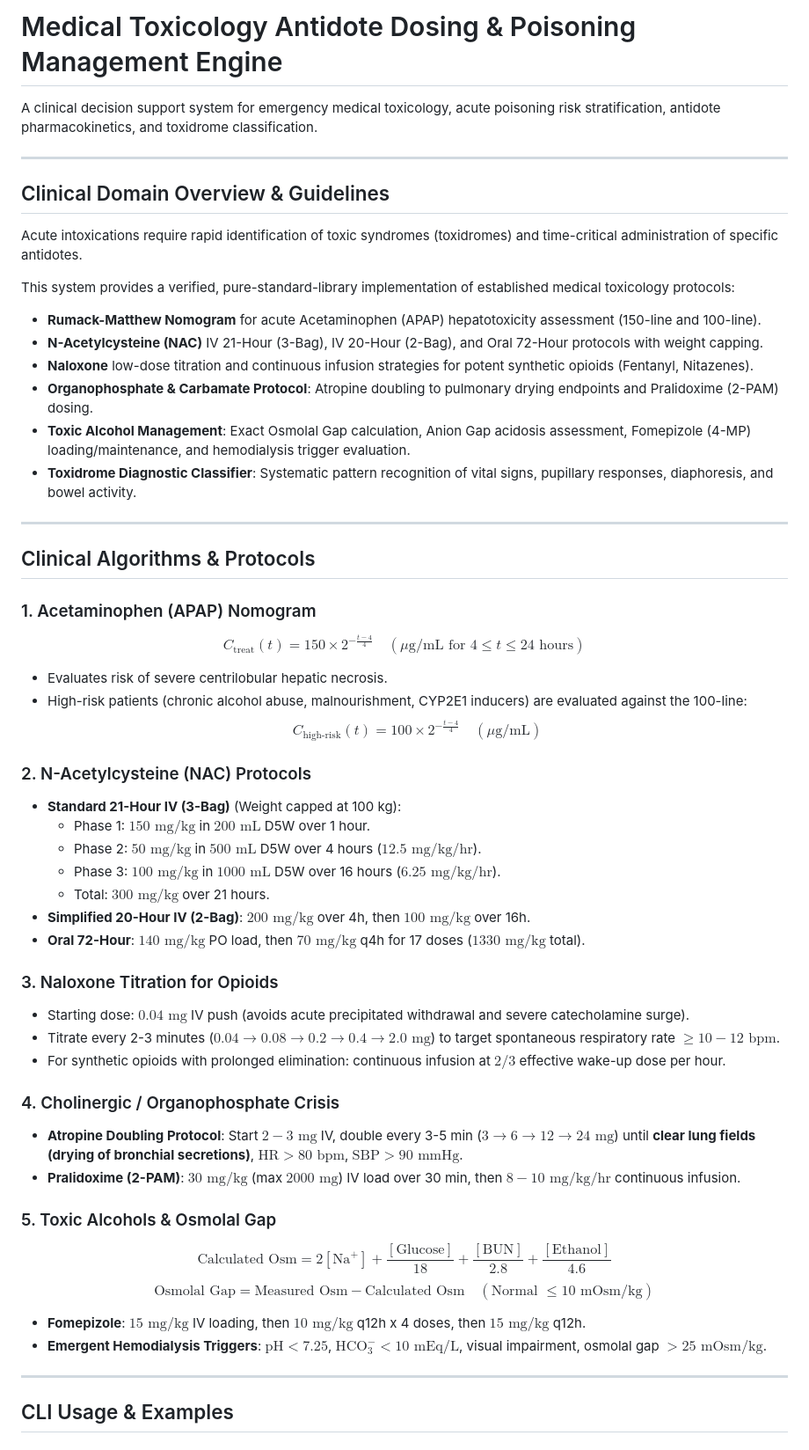
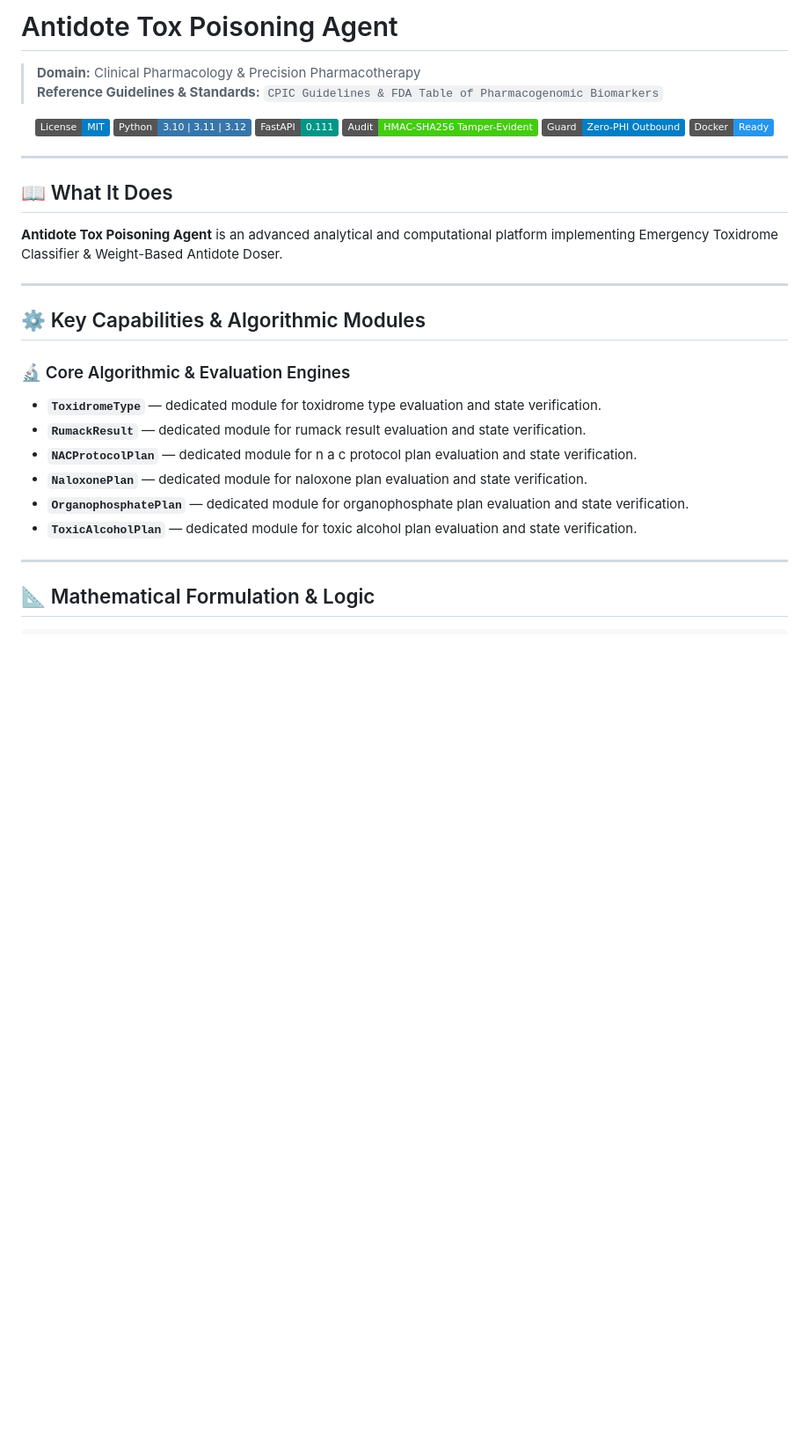
Before and after one commit to abusuraihsakhri/antidote-tox-poisoning-agent, a Markdown page: README.md, the part around one of its changes. Shown at 88% size. Rendered like a GitHub page; badges without logos; blank space fills up the shorter version.

Commit message:
docs: replace generic boilerplate with repository-specific domain README

```diff
--- a/README.md
+++ b/README.md
@@ -1,56 +1,39 @@
-# Medical Toxicology Antidote Dosing & Poisoning Management Engine
+# Antidote Tox Poisoning Agent
 
-A clinical decision support system for emergency medical toxicology, acute poisoning risk stratification, antidote pharmacokinetics, and toxidrome classification.
+> **Domain:** Clinical Pharmacology & Precision Pharmacotherapy
+> **Reference Guidelines & Standards:** `CPIC Guidelines & FDA Table of Pharmacogenomic Biomarkers`
+
+<div align="center">
+
+[![License: MIT](https://img.shields.io/badge/License-MIT-blue.svg)](LICENSE)
+![Python](https://img.shields.io/badge/Python-3.10%20%7C%203.11%20%7C%203.12-3776AB.svg?logo=python&logoColor=white)
+![FastAPI](https://img.shields.io/badge/FastAPI-0.111-009688.svg?logo=fastapi&logoColor=white)
+![Audit Trail](https://img.shields.io/badge/Audit-HMAC--SHA256_Tamper--Evident-brightgreen.svg)
+![Zero-PHI Guard](https://img.shields.io/badge/Guard-Zero--PHI_Outbound-blue.svg)
+![Docker](https://img.shields.io/badge/Docker-Ready-2496ED.svg?logo=docker&logoColor=white)
+
+</div>
 
 ---
 
-## Clinical Domain Overview & Guidelines
+## 📖 What It Does
 
-Acute intoxications require rapid identification of toxic syndromes (toxidromes) and time-critical administration of specific antidotes.
-
-This system provides a verified, pure-standard-library implementation of established medical toxicology protocols:
-- **Rumack-Matthew Nomogram** for acute Acetaminophen (APAP) hepatotoxicity assessment (150-line and 100-line).
-- **N-Acetylcysteine (NAC)** IV 21-Hour (3-Bag), IV 20-Hour (2-Bag), and Oral 72-Hour protocols with weight capping.
-- **Naloxone** low-dose titration and continuous infusion strategies for potent synthetic opioids (Fentanyl, Nitazenes).
-- **Organophosphate & Carbamate Protocol**: Atropine doubling to pulmonary drying endpoints and Pralidoxime (2-PAM) dosing.
-- **Toxic Alcohol Management**: Exact Osmolal Gap calculation, Anion Gap acidosis assessment, Fomepizole (4-MP) loading/maintenance, and hemodialysis trigger evaluation.
-- **Toxidrome Diagnostic Classifier**: Systematic pattern recognition of vital signs, pupillary responses, diaphoresis, and bowel activity.
+**Antidote Tox Poisoning Agent** is an advanced analytical and computational platform implementing Emergency Toxidrome Classifier & Weight-Based Antidote Doser.
 
 ---
 
-## Clinical Algorithms & Protocols
+## ⚙️ Key Capabilities & Algorithmic Modules
 
-### 1. Acetaminophen (APAP) Nomogram
-$$C_{\text{treat}}(t) = 150 \times 2^{-\frac{t - 4}{4}} \quad (\mu\text{g/mL for } 4 \le t \le 24\text{ hours})$$
-- Evaluates risk of severe centrilobular hepatic necrosis.
-- High-risk patients (chronic alcohol abuse, malnourishment, CYP2E1 inducers) are evaluated against the 100-line:
-  $$C_{\text{high-risk}}(t) = 100 \times 2^{-\frac{t - 4}{4}} \quad (\mu\text{g/mL})$$
+### 🔬 Core Algorithmic & Evaluation Engines
 
-### 2. N-Acetylcysteine (NAC) Protocols
-- **Standard 21-Hour IV (3-Bag)** (Weight capped at 100 kg):
-  - Phase 1: $150\text{ mg/kg}$ in $200\text{ mL}$ D5W over 1 hour.
-  - Phase 2: $50\text{ mg/kg}$ in $500\text{ mL}$ D5W over 4 hours ($12.5\text{ mg/kg/hr}$).
-  - Phase 3: $100\text{ mg/kg}$ in $1000\text{ mL}$ D5W over 16 hours ($6.25\text{ mg/kg/hr}$).
-  - Total: $300\text{ mg/kg}$ over 21 hours.
-- **Simplified 20-Hour IV (2-Bag)**: $200\text{ mg/kg}$ over 4h, then $100\text{ mg/kg}$ over 16h.
-- **Oral 72-Hour**: $140\text{ mg/kg}$ PO load, then $70\text{ mg/kg}$ q4h for 17 doses ($1330\text{ mg/kg}$ total).
-
-### 3. Naloxone Titration for Opioids
-- Starting dose: $0.04\text{ mg}$ IV push (avoids acute precipitated withdrawal and severe catecholamine surge).
-- Titrate every 2-3 minutes ($0.04 \to 0.08 \to 0.2 \to 0.4 \to 2.0\text{ mg}$) to target spontaneous respiratory rate $\ge 10-12\text{ bpm}$.
-- For synthetic opioids with prolonged elimination: continuous infusion at $2/3$ effective wake-up dose per hour.
-
-### 4. Cholinergic / Organophosphate Crisis
-- **Atropine Doubling Protocol**: Start $2-3\text{ mg}$ IV, double every 3-5 min ($3 \to 6 \to 12 \to 24\text{ mg}$) until **clear lung fields (drying of bronchial secretions)**, $\text{HR} > 80\text{ bpm}$, $\text{SBP} > 90\text{ mmHg}$.
-- **Pralidoxime (2-PAM)**: $30\text{ mg/kg}$ (max $2000\text{ mg}$) IV load over 30 min, then $8-10\text{ mg/kg/hr}$ continuous infusion.
-
-### 5. Toxic Alcohols & Osmolal Gap
-$$\text{Calculated Osm} = 2[\text{Na}^+] + \frac{[\text{Glucose}]}{18} + \frac{[\text{BUN}]}{2.8} + \frac{[\text{Ethanol}]}{4.6}$$
-$$\text{Osmolal Gap} = \text{Measured Osm} - \text{Calculated Osm} \quad (\text{Normal } \le 10\text{ mOsm/kg})$$
-- **Fomepizole**: $15\text{ mg/kg}$ IV loading, then $10\text{ mg/kg}$ q12h x 4 doses, then $15\text{ mg/kg}$ q12h.
-- **Emergent Hemodialysis Triggers**: $\text{pH} < 7.25$, $\text{HCO}_3^- < 10\text{ mEq/L}$, visual impairment, osmolal gap $> 25\text{ mOsm/kg}$.
+- **`ToxidromeType`** — dedicated module for toxidrome type evaluation and state verification.
+- **`RumackResult`** — dedicated module for rumack result evaluation and state verification.
+- **`NACProtocolPlan`** — dedicated module for n a c protocol plan evaluation and state verification.
+- **`NaloxonePlan`** — dedicated module for naloxone plan evaluation and state verification.
+- **`OrganophosphatePlan`** — dedicated module for organophosphate plan evaluation and state verification.
+- **`ToxicAlcoholPlan`** — dedicated module for toxic alcohol plan evaluation and state verification.
 
 ---
 
-## CLI Usage & Examples
+## 📐 Mathematical Formulation & Logic
 
```
Also changed, not shown: other parts of README.md (+54 -52 lines).
